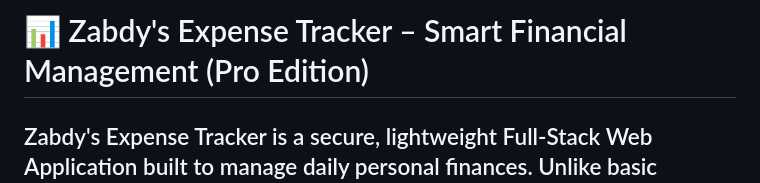
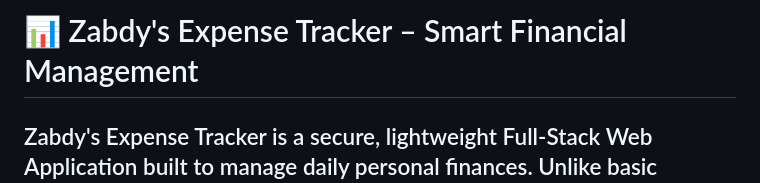
Before and after one commit to ZaryabZabdyy/Expense-Tracker-SqLite-Database, a Markdown page: README.md, the part around the change. GitHub-like rendering.

```diff
--- a/README.md
+++ b/README.md
@@ -1,4 +1,4 @@
-# 📊 Zabdy's Expense Tracker – Smart Financial Management (Pro Edition)
+# 📊 Zabdy's Expense Tracker – Smart Financial Management
 
 Zabdy's Expense Tracker is a secure, lightweight Full-Stack Web Application built to manage daily personal finances. Unlike basic trackers that use temporary browser arrays, this system implements a structured backend with direct relational data persistence. It allows multiple users to register private accounts, securely login, and explicitly track their expenditures across customized categories without any data interference.
 ---
```
